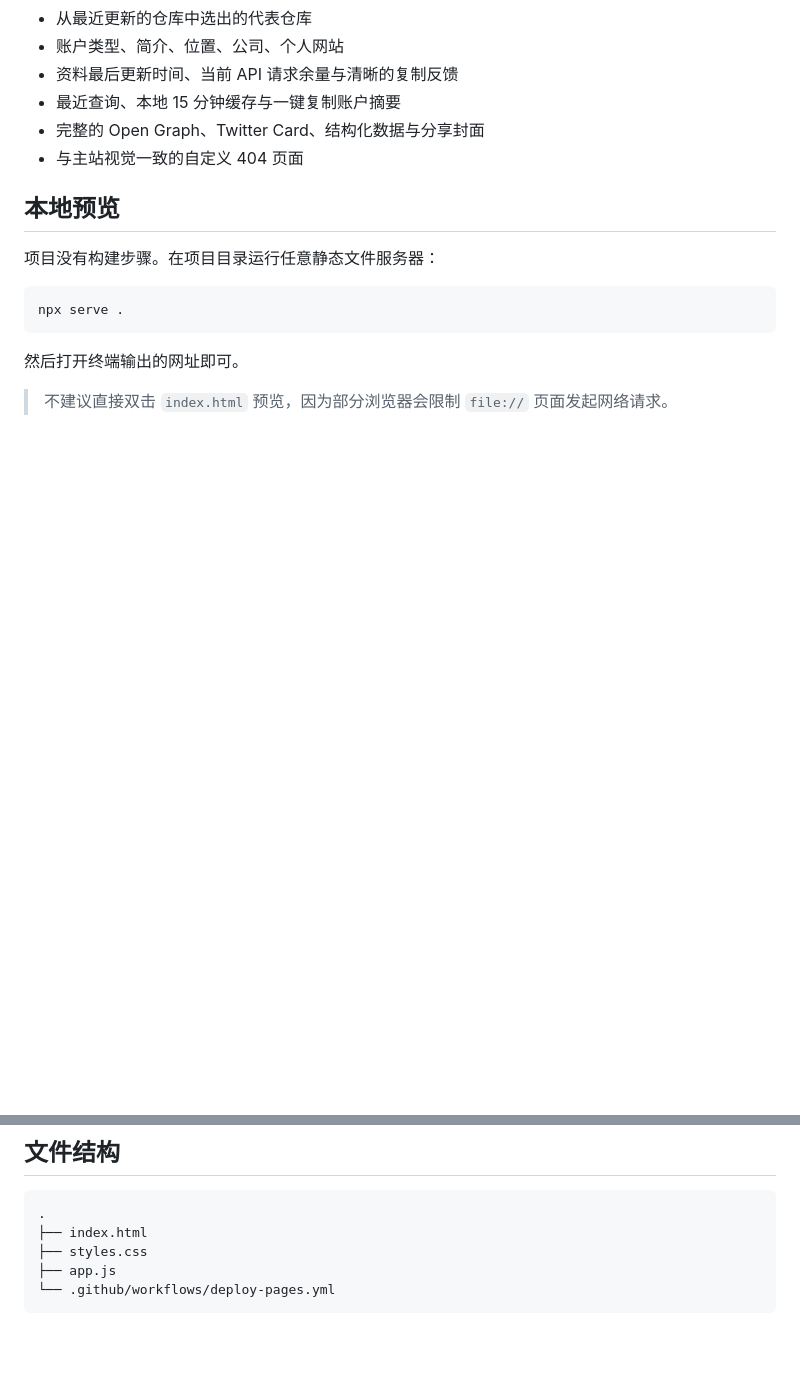
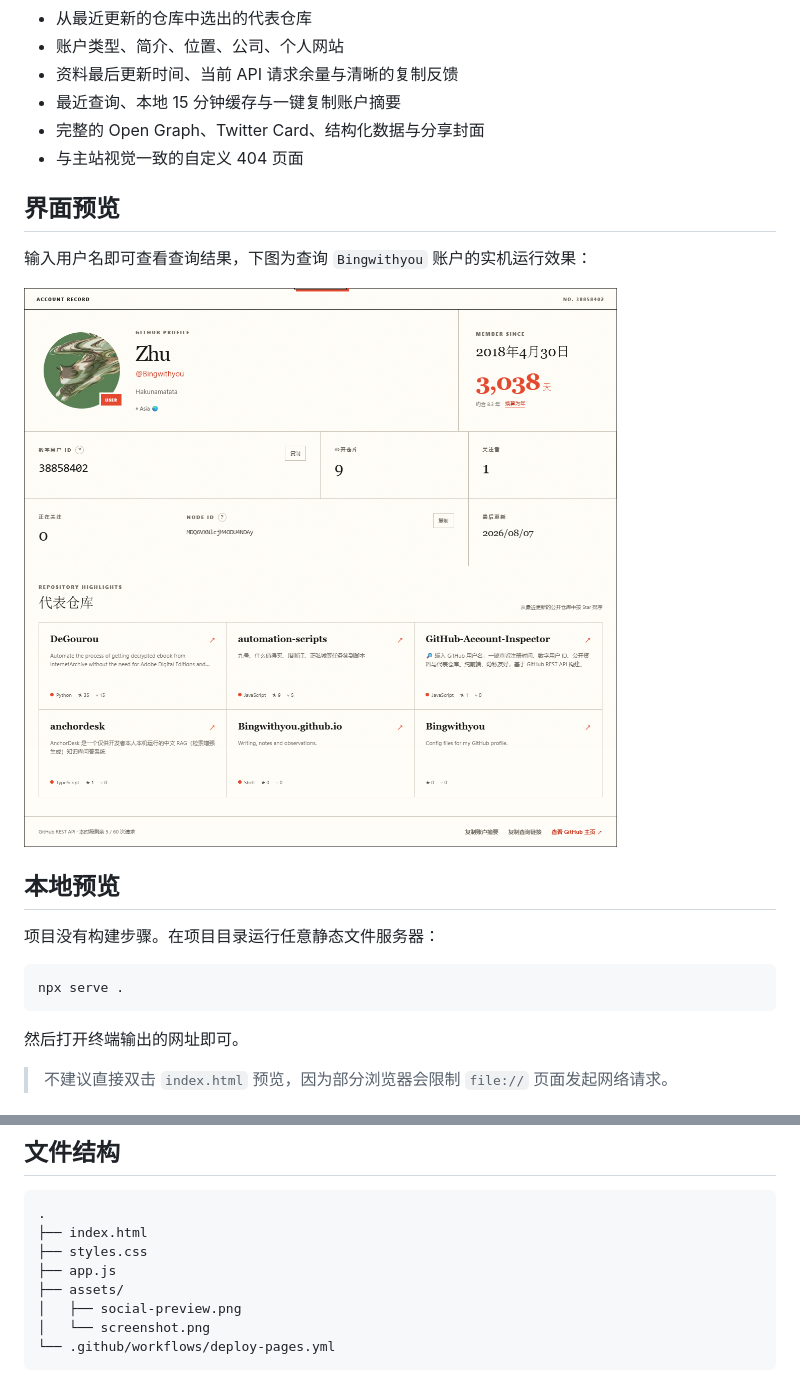
Before and after one commit to Bingwithyou/GitHub-Account-Inspector, a Markdown page: README.md, 2 parts joined by grey strips. GitHub-like rendering; pictures changed too: assets/screenshot.png (added); blank space fills up the shorter version.

Commit message:
docs: add live app screenshot to README
Co-Authored-By: Claude Fable 5 <noreply@anthropic.com>

````diff
--- a/README.md
+++ b/README.md
@@ -11,6 +11,12 @@
 - 最近查询、本地 15 分钟缓存与一键复制账户摘要
 - 完整的 Open Graph、Twitter Card、结构化数据与分享封面
 - 与主站视觉一致的自定义 404 页面
+
+## 界面预览
+
+输入用户名即可查看查询结果，下图为查询 `Bingwithyou` 账户的实机运行效果：
+
+![GitScope 查询 Bingwithyou 账户的实机运行截图](assets/screenshot.png)
 
 ## 本地预览
 
@@ -56,5 +62,8 @@ npm test
 ├── index.html
 ├── styles.css
 ├── app.js
+├── assets/
+│   ├── social-preview.png
+│   └── screenshot.png
 └── .github/workflows/deploy-pages.yml
 ```
````
